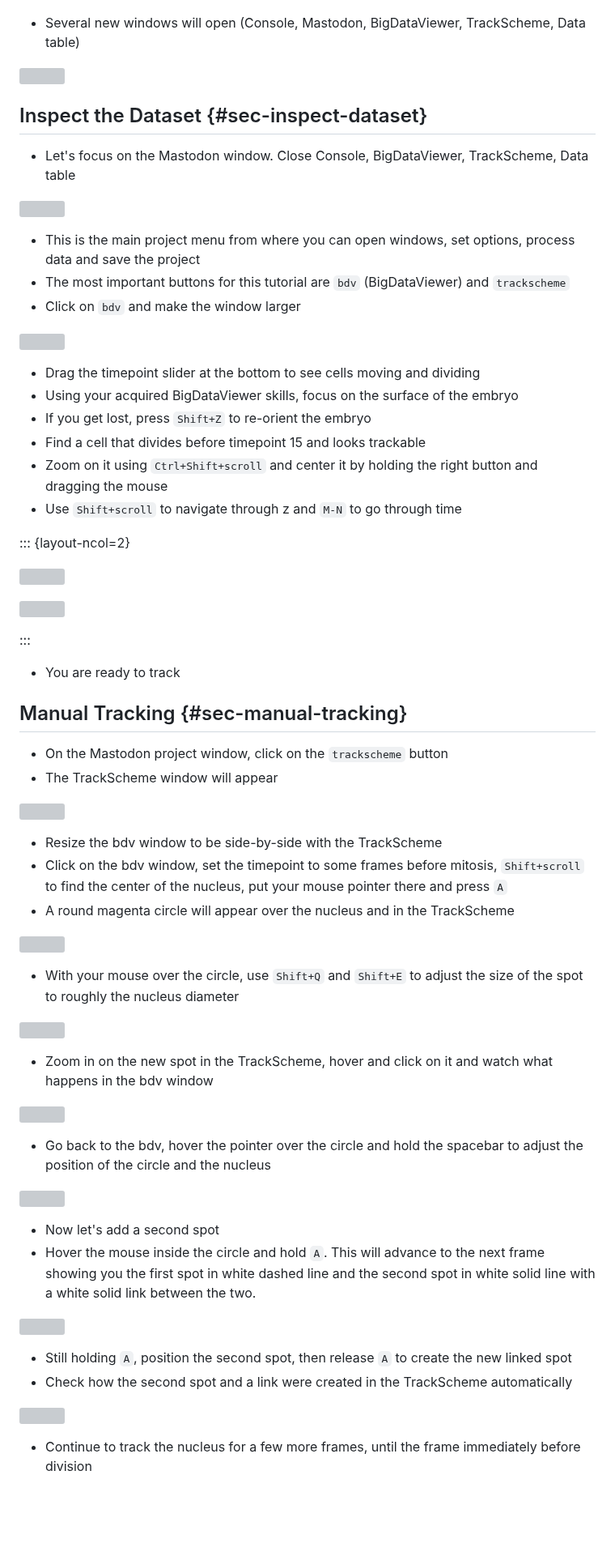
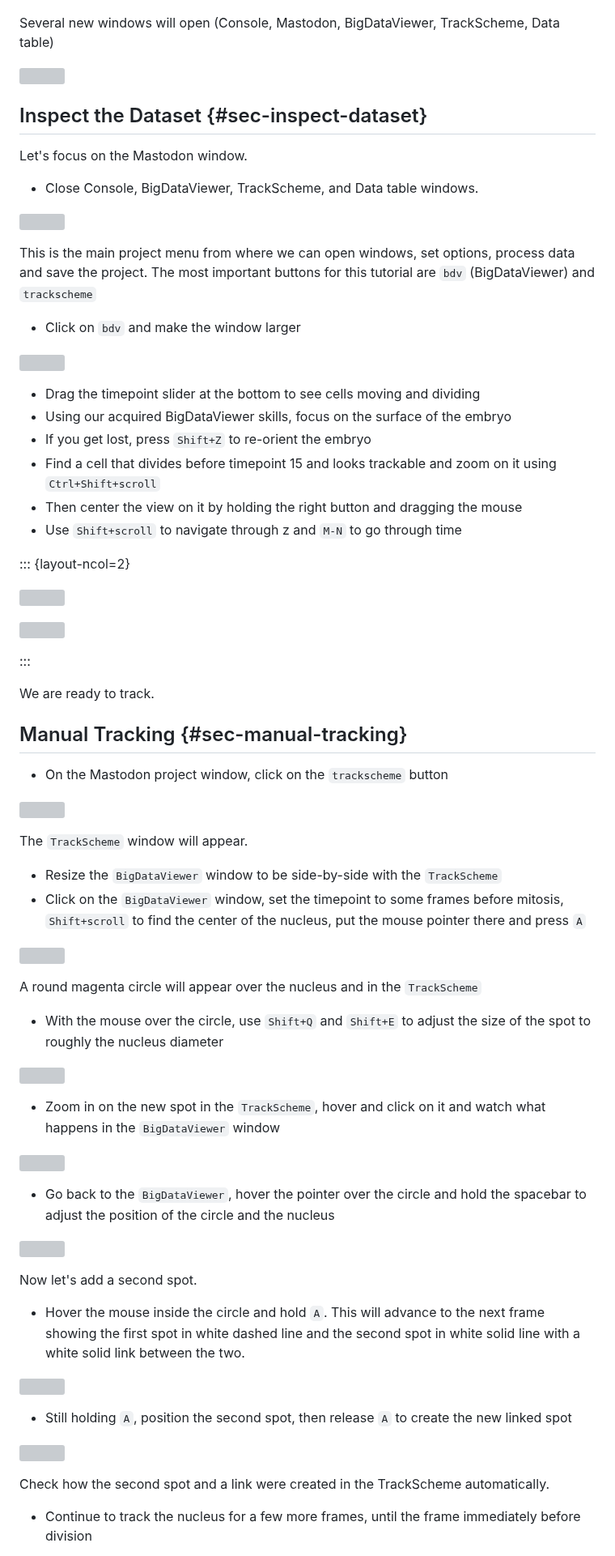
Before and after one commit to bruvellu/tracking-tutorial, a Markdown page: tracking-tutorial.md, the part around one of its changes. Shown at 81% size. Rendered like a GitHub page; blank space fills up the shorter version; grey boxes are pictures that could not be loaded.

```diff
--- a/tracking-tutorial.md
+++ b/tracking-tutorial.md
@@ -134,27 +123,29 @@ Note! If you are following this during the course, the dataset has already been
 
 ![](media/16-mastodon-open.png)
 
-- Several new windows will open (Console, Mastodon, BigDataViewer, TrackScheme, Data table)
+Several new windows will open (Console, Mastodon, BigDataViewer, TrackScheme, Data table)
 
 ![](media/17-mastodon-windows.png)
 
 ## Inspect the Dataset {#sec-inspect-dataset}
 
-- Let's focus on the Mastodon window. Close Console, BigDataViewer, TrackScheme, Data table
+Let's focus on the Mastodon window.
+
+- Close Console, BigDataViewer, TrackScheme, and Data table windows.
 
 ![](media/18-mastodon-main.png)
 
-- This is the main project menu from where you can open windows, set options, process data and save the project
-- The most important buttons for this tutorial are `bdv` (BigDataViewer) and `trackscheme`
+This is the main project menu from where we can open windows, set options, process data and save the project. The most important buttons for this tutorial are `bdv` (BigDataViewer) and `trackscheme`
+
 - Click on `bdv` and make the window larger
 
 ![](media/19-mastodon-bdv.png)
 
 - Drag the timepoint slider at the bottom to see cells moving and dividing
-- Using your acquired BigDataViewer skills, focus on the surface of the embryo
+- Using our acquired BigDataViewer skills, focus on the surface of the embryo
 - If you get lost, press `Shift+Z` to re-orient the embryo
-- Find a cell that divides before timepoint 15 and looks trackable
-- Zoom on it using `Ctrl+Shift+scroll` and center it by holding the right button and dragging the mouse
+- Find a cell that divides before timepoint 15 and looks trackable and zoom on it using `Ctrl+Shift+scroll`
+- Then center the view on it by holding the right button and dragging the mouse
 - Use `Shift+scroll` to navigate through z and `M-N` to go through time
 
 ::: {layout-ncol=2}
@@ -165,42 +156,46 @@ Note! If you are following this during the course, the dataset has already been
 
 :::
 
-- You are ready to track
+We are ready to track.
 
 ## Manual Tracking {#sec-manual-tracking}
 
 - On the Mastodon project window, click on the `trackscheme` button
-- The TrackScheme window will appear
 
 ![](media/22-trackscheme-window.png)
 
-- Resize the bdv window to be side-by-side with the TrackScheme
-- Click on the bdv window, set the timepoint to some frames before mitosis, `Shift+scroll` to find the center of the nucleus, put your mouse pointer there and press `A`
-- A round magenta circle will appear over the nucleus and in the TrackScheme
+The `TrackScheme` window will appear.
+
+- Resize the `BigDataViewer` window to be side-by-side with the `TrackScheme`
+- Click on the `BigDataViewer` window, set the timepoint to some frames before mitosis, `Shift+scroll` to find the center of the nucleus, put the mouse pointer there and press `A`
 
 ![](media/23-manual-add.png)
 
-- With your mouse over the circle, use `Shift+Q` and `Shift+E` to adjust the size of the spot to roughly the nucleus diameter
+A round magenta circle will appear over the nucleus and in the `TrackScheme`
+
+- With the mouse over the circle, use `Shift+Q` and `Shift+E` to adjust the size of the spot to roughly the nucleus diameter
 
 ![](media/24-manual-resize.png)
 
-- Zoom in on the new spot in the TrackScheme, hover and click on it and watch what happens in the bdv window
+- Zoom in on the new spot in the `TrackScheme`, hover and click on it and watch what happens in the `BigDataViewer` window
 
 ![](media/25-click-spot.png)
 
-- Go back to the bdv, hover the pointer over the circle and hold the spacebar to adjust the position of the circle and the nucleus
+- Go back to the `BigDataViewer`, hover the pointer over the circle and hold the spacebar to adjust the position of the circle and the nucleus
 
 ![](media/26-adjust-position.png)
 
-- Now let's add a second spot
-- Hover the mouse inside the circle and hold `A`. This will advance to the next frame showing you the first spot in white dashed line and the second spot in white solid line with a white solid link between the two.
+Now let's add a second spot.
+
+- Hover the mouse inside the circle and hold `A`. This will advance to the next frame showing the first spot in white dashed line and the second spot in white solid line with a white solid link between the two.
 
 ![](media/27-hold-a.png)
 
 - Still holding `A`, position the second spot, then release `A` to create the new linked spot
-- Check how the second spot and a link were created in the TrackScheme automatically
 
 ![](media/28-release-a.png)
 
+Check how the second spot and a link were created in the TrackScheme automatically.
+
 - Continue to track the nucleus for a few more frames, until the frame immediately before division
 
```
Also changed, not shown: other parts of tracking-tutorial.md (+100 -76 lines).
